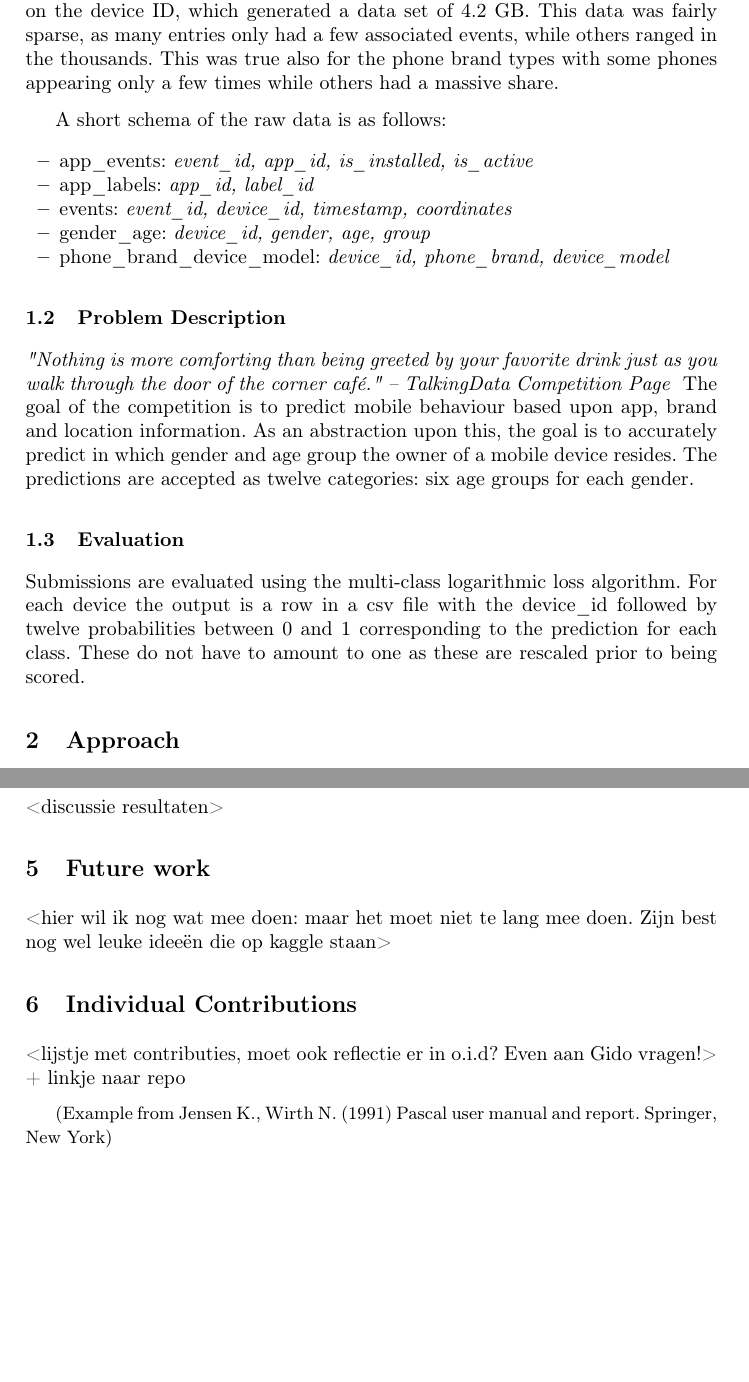
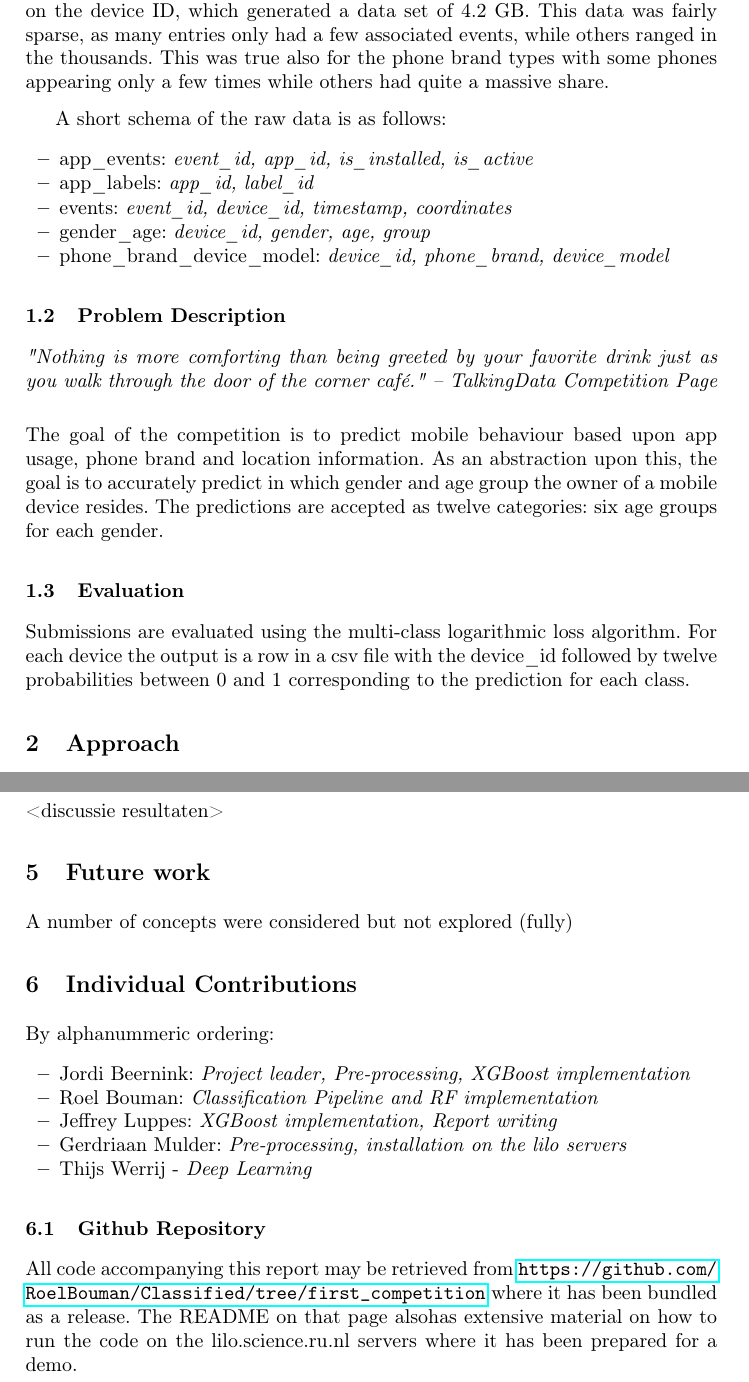
Before and after one commit to mrngm/Classified, a LaTeX paper (Verslag/ClassifiedReport.tex): two parts of pages 2 and 3 of 4, joined at a grey line, cut so that both start at the same text, the shorter picture padded with empty space. Compiled offline with pdfLaTeX.

Commit message:
Report: added repo section + contributions

```diff
--- a/Verslag/ClassifiedReport.tex
+++ b/Verslag/ClassifiedReport.tex
@@ -25,7 +25,7 @@
 \usepackage{amssymb}
 \setcounter{tocdepth}{3}
 \usepackage{graphicx}
-\usepackage{epigraph}
+\usepackage{hyperref}
 
 \usepackage[T1]{fontenc} % Pour que les lettres accentuées soient reconnues
 
@@ -76,7 +76,7 @@ This report details the work done on the TalkingData Competition data set by the
 In this report a number of approaches that were tried are discussed along with their results. Finally, some other ideas for follow-up work are discussed as well as individual contributions by team members. All of the code referenced in this report can be found in a Github repository linked to at the end of this report.
 
 \subsection{Data set}
-The data set was collected from Kaggle and consisted of eight csv files totalling 1.2 GB. In order to generate a single data set these files were merged based on the device ID, which generated a data set of 4.2 GB. This data was fairly sparse, as many entries only had a few associated events, while others ranged in the thousands. This was true also for the phone brand types with some phones appearing only a few times while others had a massive share.
+The data set was collected from Kaggle and consisted of eight csv files totalling 1.2 GB. In order to generate a single data set these files were merged based on the device ID, which generated a data set of 4.2 GB. This data was fairly sparse, as many entries only had a few associated events, while others ranged in the thousands. This was true also for the phone brand types with some phones appearing only a few times while others had quite a massive share.
 \medskip
 
 A short schema of the raw data is as follows:
@@ -90,9 +90,12 @@ A short schema of the raw data is as follows:
 
 \subsection{Problem Description}
 \textit{"Nothing is more comforting than being greeted by your favorite drink just as you walk through the door of the corner café." -- TalkingData Competition Page }
-The goal of the competition is to predict mobile behaviour based upon app, brand and location information. As an abstraction upon this, the goal is to accurately predict in which gender and age group the owner of a mobile device resides. The predictions are accepted as twelve categories: six age groups for each gender.
+\smallskip
+\newline
+\noindent
+The goal of the competition is to predict mobile behaviour based upon app usage, phone brand and location information. As an abstraction upon this, the goal is to accurately predict in which gender and age group the owner of a mobile device resides. The predictions are accepted as twelve categories: six age groups for each gender.
 \subsection{Evaluation}
-Submissions are evaluated using the multi-class logarithmic loss algorithm. For each device the output is a row in a csv file with the device\_id followed by twelve probabilities between 0 and 1 corresponding to the prediction for each class. These do not have to amount to one as these are rescaled prior to being scored.
+Submissions are evaluated using the multi-class logarithmic loss algorithm. For each device the output is a row in a csv file with the device\_id followed by twelve probabilities between 0 and 1 corresponding to the prediction for each class.
 \section{Approach}
 <wat we gedaan hebben in vogelvlucht>
 \subsection{Pre-Processing}
@@ -108,16 +111,21 @@ Een stukkie over NN, XGB, en RF? Jordi en ik XGB, Thijss NN en Roel even RF?
 \section{Discussion}
 <discussie resultaten>
 \section{Future work}
-<hier wil ik nog wat mee doen: maar het moet niet te lang mee doen. Zijn best nog wel leuke ideeën die op kaggle staan>
-\section{Individual Contributions}
-<lijstje met contributies, moet ook reflectie er in o.i.d? Even aan Gido vragen!>
-+ linkje naar repo
-\medskip
+A number of concepts were considered but not explored (fully)
 
 
-{\small (Example from Jensen K., Wirth N. (1991) Pascal user manual and
-report. Springer, New York)}
-
+\section{Individual Contributions}
+By alphanummeric ordering:
+\begin{itemize}
+\item Jordi Beernink: \textit{Project leader, Pre-processing, XGBoost implementation}
+\item Roel Bouman: \textit{Classification Pipeline and RF implementation}
+\item Jeffrey Luppes: \textit{XGBoost implementation, Report writing}
+\item Gerdriaan Mulder: \textit{Pre-processing, installation on the lilo servers}
+\item Thijs Werrij - \textit{Deep Learning}
+\end{itemize}
+\subsection{Github Repository}
+All code accompanying this report may be retrieved from \url{https://github.com/RoelBouman/Classified/tree/first_competition} where it has been bundled as a release. The README on that page alsohas extensive material on how to run the code on the lilo.science.ru.nl servers where it has been prepared for a demo.
+\medskip
 \bibliography{references}
 \nocite{*}
 
```
